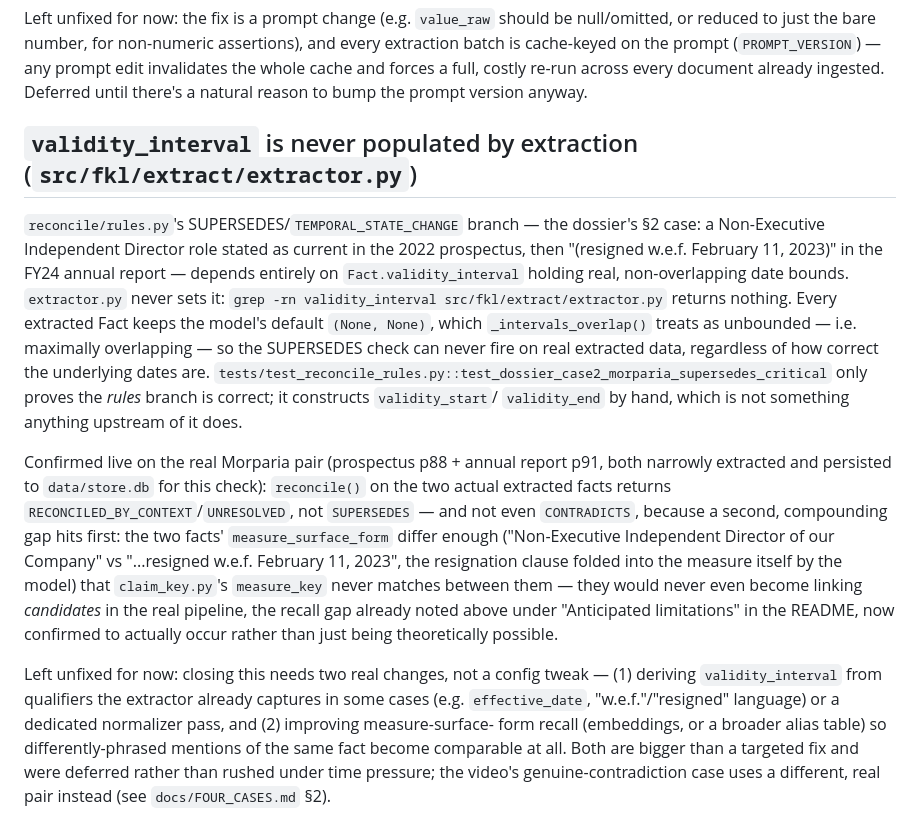
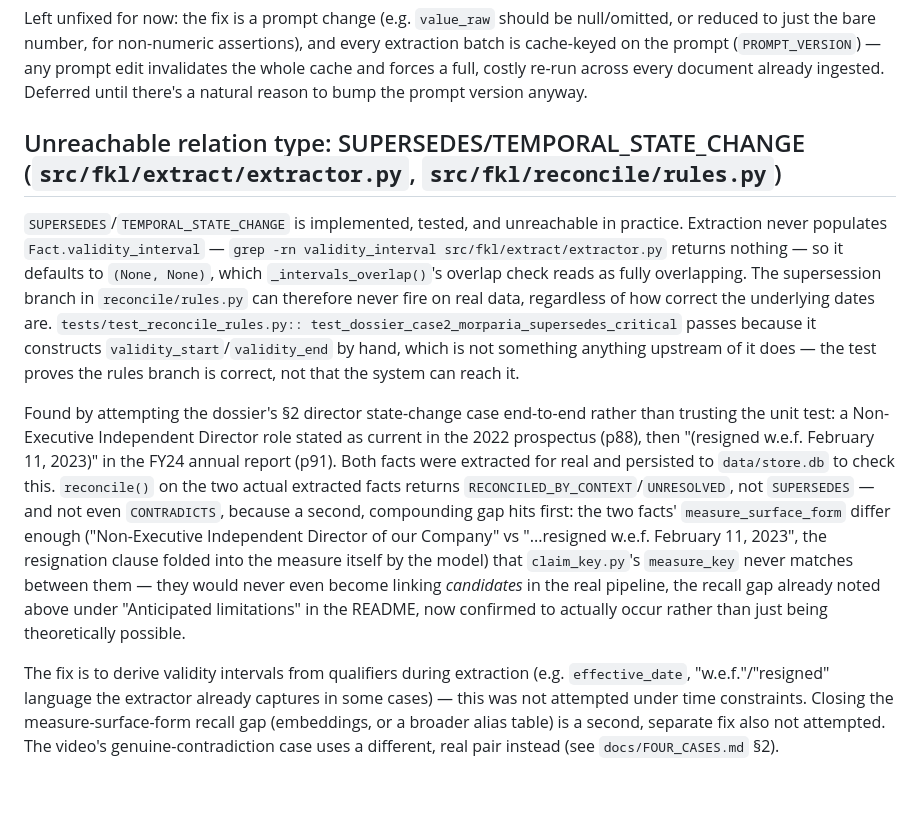
Before and after one commit to 01ayuvi/fact-knowledge-layer, a Markdown page: docs/LIMITATIONS.md, the part around the change. Drawn GitHub-style; blank space fills up the shorter version.

Commit message:
docs: reframe as "unreachable relation type" in LIMITATIONS.md and README
Retitles/tightens the validity_interval finding to lead with the concrete
consequence -- SUPERSEDES/TEMPORAL_STATE_CHANGE is implemented, tested,
and unreachable on real data -- and adds it to the README's Observed
limitations, matching the other entries there.

Co-Authored-By: Claude Sonnet 5 <noreply@anthropic.com>
Claude-Session: https://claude.ai/code/session_01V9gFwHd3Ky7CbAmMhQuaHs

```diff
--- a/docs/LIMITATIONS.md
+++ b/docs/LIMITATIONS.md
@@ -49,23 +49,25 @@ prompt edit invalidates the whole cache and forces a full, costly re-run across
 every document already ingested. Deferred until there's a natural reason to bump
 the prompt version anyway.
 
-## `validity_interval` is never populated by extraction (`src/fkl/extract/extractor.py`)
+## Unreachable relation type: SUPERSEDES/TEMPORAL_STATE_CHANGE (`src/fkl/extract/extractor.py`, `src/fkl/reconcile/rules.py`)
 
-`reconcile/rules.py`'s SUPERSEDES/`TEMPORAL_STATE_CHANGE` branch — the dossier's
-§2 case: a Non-Executive Independent Director role stated as current in the 2022
-prospectus, then "(resigned w.e.f. February 11, 2023)" in the FY24 annual report
-— depends entirely on `Fact.validity_interval` holding real, non-overlapping
-date bounds. `extractor.py` never sets it: `grep -rn validity_interval
-src/fkl/extract/extractor.py` returns nothing. Every extracted Fact keeps the
-model's default `(None, None)`, which `_intervals_overlap()` treats as
-unbounded — i.e. maximally overlapping — so the SUPERSEDES check can never
-fire on real extracted data, regardless of how correct the underlying dates
-are. `tests/test_reconcile_rules.py::test_dossier_case2_morparia_supersedes_critical`
-only proves the *rules* branch is correct; it constructs `validity_start`/
-`validity_end` by hand, which is not something anything upstream of it does.
+`SUPERSEDES`/`TEMPORAL_STATE_CHANGE` is implemented, tested, and unreachable
+in practice. Extraction never populates `Fact.validity_interval` — `grep -rn
+validity_interval src/fkl/extract/extractor.py` returns nothing — so it
+defaults to `(None, None)`, which `_intervals_overlap()`'s overlap check
+reads as fully overlapping. The supersession branch in `reconcile/rules.py`
+can therefore never fire on real data, regardless of how correct the
+underlying dates are. `tests/test_reconcile_rules.py::
+test_dossier_case2_morparia_supersedes_critical` passes because it
+constructs `validity_start`/`validity_end` by hand, which is not something
+anything upstream of it does — the test proves the rules branch is correct,
+not that the system can reach it.
 
-Confirmed live on the real Morparia pair (prospectus p88 + annual report p91,
-both narrowly extracted and persisted to `data/store.db` for this check):
+Found by attempting the dossier's §2 director state-change case end-to-end
+rather than trusting the unit test: a Non-Executive Independent Director
+role stated as current in the 2022 prospectus (p88), then "(resigned w.e.f.
+February 11, 2023)" in the FY24 annual report (p91). Both facts were
+extracted for real and persisted to `data/store.db` to check this.
 `reconcile()` on the two actual extracted facts returns
 `RECONCILED_BY_CONTEXT`/`UNRESOLVED`, not `SUPERSEDES` — and not even
 `CONTRADICTS`, because a second, compounding gap hits first: the two facts'
@@ -77,12 +79,10 @@ linking *candidates* in the real pipeline, the recall gap already noted
 above under "Anticipated limitations" in the README, now confirmed to
 actually occur rather than just being theoretically possible.
 
-Left unfixed for now: closing this needs two real changes, not a config
-tweak — (1) deriving `validity_interval` from qualifiers the extractor
-already captures in some cases (e.g. `effective_date`, "w.e.f."/"resigned"
-language) or a dedicated normalizer pass, and (2) improving measure-surface-
-form recall (embeddings, or a broader alias table) so differently-phrased
-mentions of the same fact become comparable at all. Both are bigger than a
-targeted fix and were deferred rather than rushed under time pressure; the
-video's genuine-contradiction case uses a different, real pair instead (see
+The fix is to derive validity intervals from qualifiers during extraction
+(e.g. `effective_date`, "w.e.f."/"resigned" language the extractor already
+captures in some cases) — this was not attempted under time constraints.
+Closing the measure-surface-form recall gap (embeddings, or a broader alias
+table) is a second, separate fix also not attempted. The video's
+genuine-contradiction case uses a different, real pair instead (see
 `docs/FOUR_CASES.md` §2).
```
Also changed, not shown: README.md (+2 -0 lines).
